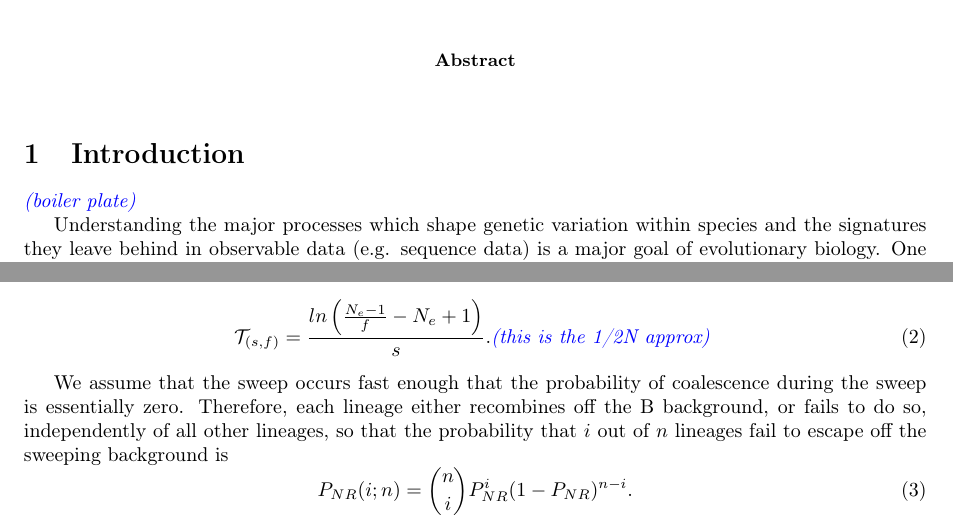
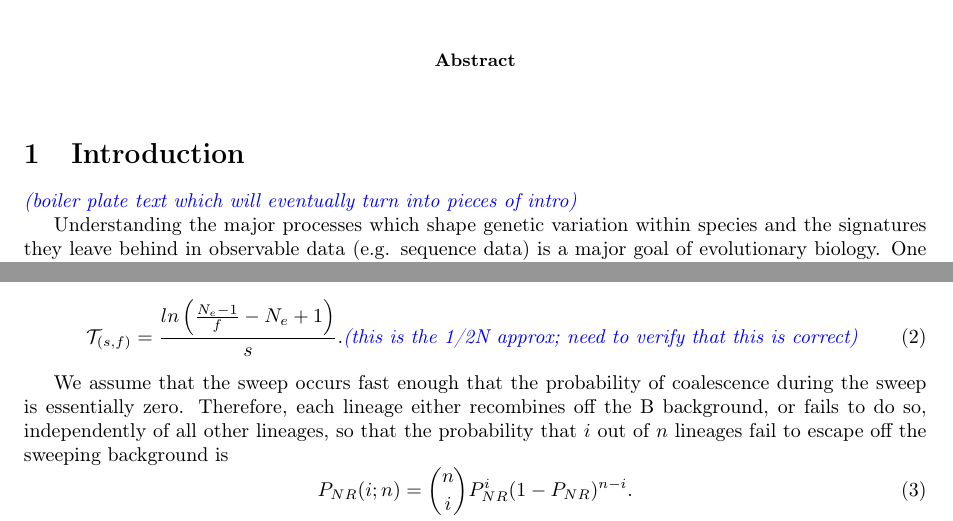
Before and after one commit to jjberg2/linked-selection, a LaTeX paper (Paper/tex/SweepsFromStandingVarPaper.tex): two parts of pages 1 and 3 of 13, joined at a grey line, cut so that both start at the same text. Compiled offline with pdfLaTeX.

Commit message:
compiled pdf

```diff
--- a/Paper/tex/SweepsFromStandingVarPaper.tex
+++ b/Paper/tex/SweepsFromStandingVarPaper.tex
@@ -50,7 +50,7 @@ $^3$ Department of Evolution and Ecology, University of California, Davis\\
 
 %%%%%%%%%%%%%%%%%%%%%%%%%%%
 \section{Introduction}
-\jb{boiler plate}
+\jb{boiler plate text which will eventually turn into pieces of intro}
 
 Understanding the major processes which shape genetic variation within species and the signatures they leave behind in observable data (e.g. sequence data) is a major goal of evolutionary biology. One major process of interest is that of positive directional selection, whereby mutations are driven to high frequency, and perhaps to fixation, as a result of differential reproductive success of carriers relative to non-carriers. These mutations represent the raw material of the adaptive process, and are thus of key interest for biologists seeking to understand how populations respond to their changing environments.
 
@@ -91,7 +91,7 @@ P_{NR} = \prod_{t=0}^{\tau_{f}} 1-r\left(1-X(t)\right)  \approx \exp \left(-r \i
 \end{equation}
 for $r \ll 1$. We set  $\mathcal{T}_{\left(s,f\right)} = \int_0^{\tau_{f}}(1-X\left(t\right))\mathrm{d}t$, so that the probability that a lineage manages to recombine off the selected background during the course of the sweep from frequency $f$ can be written $e^{-r\mathcal{T}_{\left(s,f\right)}}$. If the effect of our beneficial allele on relative fitness is strictly additive, such that heterozygotes enjoy a selective advantage of $s/2$ and heterozygotes an advantage of $s$, then the trajectory of the beneficial allele through the population can be approximated deterministically by the logistic function, such that
 \begin{equation}
-	\mathcal{T}_{\left(s,f\right)} = \frac{ln\left(\frac{N_e - 1}{f}-N_e + 1\right)}{s}. \textrm{\jb{this is the 1/2N approx}}
+	\mathcal{T}_{\left(s,f\right)} = \frac{ln\left(\frac{N_e - 1}{f}-N_e + 1\right)}{s}. \textrm{\jb{this is the 1/2N approx; need to verify that this is correct}}
 \end{equation}
 
 We assume that the sweep occurs fast enough that the probability of coalescence during the sweep is essentially zero. Therefore, each lineage either recombines off the B background, or fails to do so, independently of all other lineages, so that the probability that $i$ out of $n$ lineages fail to escape off the sweeping background is
```
Also changed, not shown: Paper/tex/SweepsFromStandingVarPaper.pdf, 1 other file.
